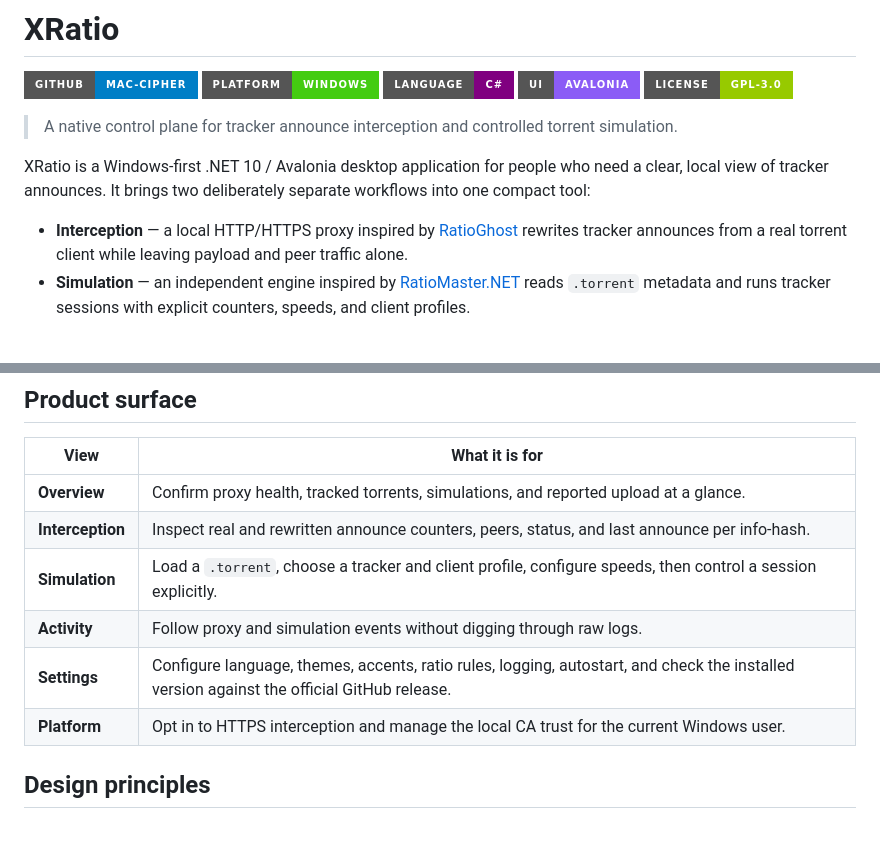
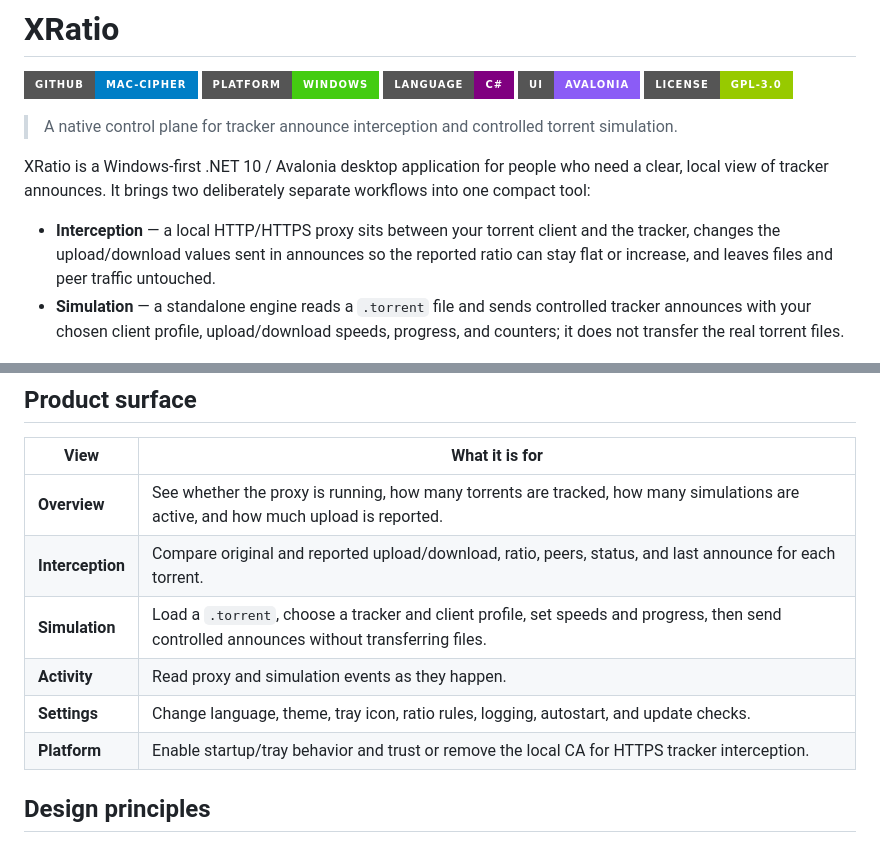
Before and after one commit to Mac-Cipher/XRatio, a Markdown page: README.md, 2 parts joined by grey strips. Rendered like a GitHub page; badges without logos.

```diff
--- a/README.md
+++ b/README.md
@@ -10,8 +10,8 @@
 
 XRatio is a Windows-first .NET 10 / Avalonia desktop application for people who need a clear, local view of tracker announces. It brings two deliberately separate workflows into one compact tool:
 
-- **Interception** — a local HTTP/HTTPS proxy inspired by [RatioGhost](https://github.com/ratioghost/ratioghost) rewrites tracker announces from a real torrent client while leaving payload and peer traffic alone.
-- **Simulation** — an independent engine inspired by [RatioMaster.NET](https://github.com/NikolayIT/RatioMaster.NET) reads `.torrent` metadata and runs tracker sessions with explicit counters, speeds, and client profiles.
+- **Interception** — a local HTTP/HTTPS proxy sits between your torrent client and the tracker, changes the upload/download values sent in announces so the reported ratio can stay flat or increase, and leaves files and peer traffic untouched.
+- **Simulation** — a standalone engine reads a `.torrent` file and sends controlled tracker announces with your chosen client profile, upload/download speeds, progress, and counters; it does not transfer the real torrent files.
 
 <p align="center">
   <img src="docs/screenshots/overview-light.png" alt="XRatio current overview" width="1000">
@@ -57,12 +57,12 @@ Example qBittorrent configuration:
 
 | View | What it is for |
 | --- | --- |
-| **Overview** | Confirm proxy health, tracked torrents, simulations, and reported upload at a glance. |
-| **Interception** | Inspect real and rewritten announce counters, peers, status, and last announce per info-hash. |
-| **Simulation** | Load a `.torrent`, choose a tracker and client profile, configure speeds, then control a session explicitly. |
-| **Activity** | Follow proxy and simulation events without digging through raw logs. |
-| **Settings** | Configure language, themes, accents, ratio rules, logging, autostart, and check the installed version against the official GitHub release. |
-| **Platform** | Opt in to HTTPS interception and manage the local CA trust for the current Windows user. |
+| **Overview** | See whether the proxy is running, how many torrents are tracked, how many simulations are active, and how much upload is reported. |
+| **Interception** | Compare original and reported upload/download, ratio, peers, status, and last announce for each torrent. |
+| **Simulation** | Load a `.torrent`, choose a tracker and client profile, set speeds and progress, then send controlled announces without transferring files. |
+| **Activity** | Read proxy and simulation events as they happen. |
+| **Settings** | Change language, theme, tray icon, ratio rules, logging, autostart, and update checks. |
+| **Platform** | Enable startup/tray behavior and trust or remove the local CA for HTTPS tracker interception. |
 
 ## Design principles
 
```
Also changed, not shown: README.fr.md (+8 -8 lines).
